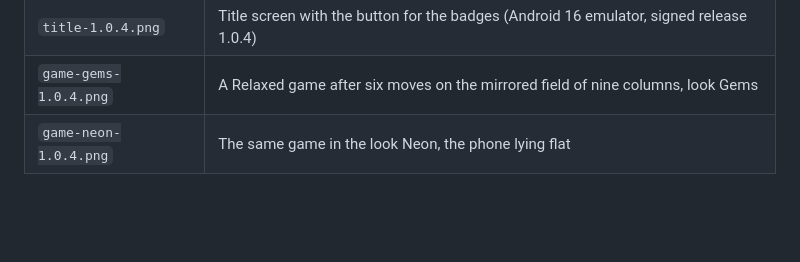
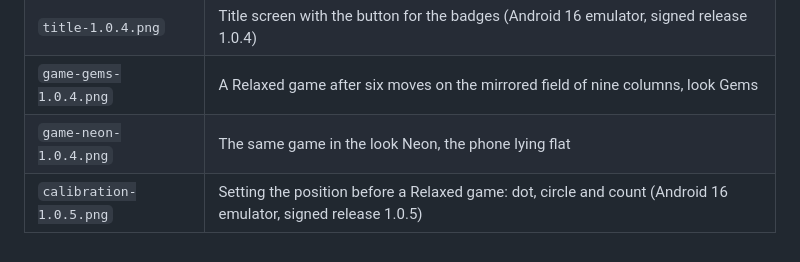
Before and after one commit to ShakieVan/Trinity-NEXT, a Markdown page: media/README.md, the part around the change. Rendered like a GitHub page; blank space fills up the shorter version.

```diff
--- a/media/README.md
+++ b/media/README.md
@@ -11,3 +11,4 @@ the app version they show.
 | `title-1.0.4.png` | Title screen with the button for the badges (Android 16 emulator, signed release 1.0.4) |
 | `game-gems-1.0.4.png` | A Relaxed game after six moves on the mirrored field of nine columns, look Gems |
 | `game-neon-1.0.4.png` | The same game in the look Neon, the phone lying flat |
+| `calibration-1.0.5.png` | Setting the position before a Relaxed game: dot, circle and count (Android 16 emulator, signed release 1.0.5) |
```
Also changed, not shown: README.md (+24 -7 lines), releases/1.0.5.md (added, +25 -0 lines), media/calibration-1.0.5.png (added).
